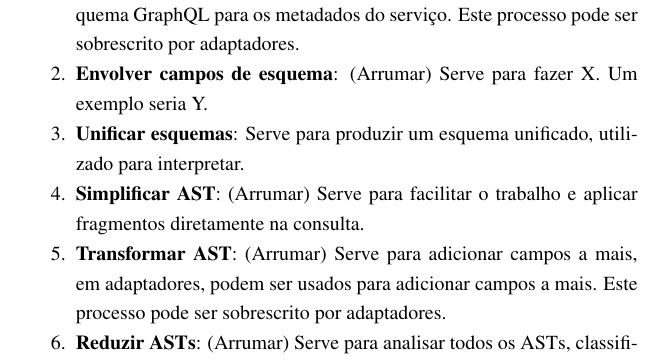
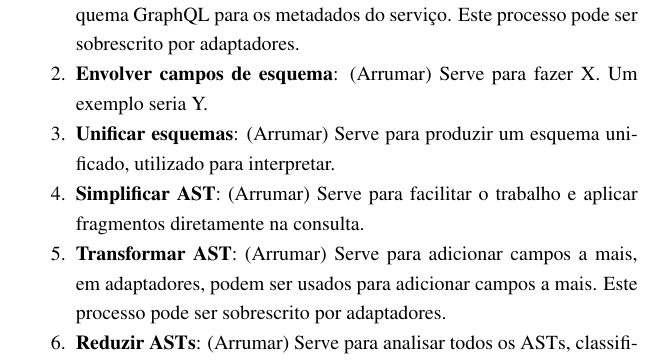
Before and after one commit to mateusmaso/thesis, a LaTeX thesis (index.tex, which reads textual/desenvolvimento/planejamento-de-projeto/index.tex): part of page 53 of 99, cut so that both start at the same text. Compiled offline with pdfLaTeX.

Commit message:
Update on Overleaf.

```diff
--- a/textual/desenvolvimento/planejamento-de-projeto/index.tex
+++ b/textual/desenvolvimento/planejamento-de-projeto/index.tex
@@ -156,7 +156,7 @@ A seguir, é realizada a análise dos dois fluxos de execução descritos na esp
 \begin{enumerate}[noitemsep]
   \item \textbf{Construir esquema para serviço}: (Arrumar) Serve para criar um esquema GraphQL para os metadados do serviço. Este processo pode ser sobrescrito por adaptadores.
   \item \textbf{Envolver campos de esquema}: (Arrumar) Serve para fazer X. Um exemplo seria Y.
-  \item \textbf{Unificar esquemas}: Serve para produzir um esquema unificado, utilizado para interpretar.
+  \item \textbf{Unificar esquemas}: (Arrumar) Serve para produzir um esquema unificado, utilizado para interpretar.
   \item \textbf{Simplificar AST}: (Arrumar) Serve para facilitar o trabalho e aplicar fragmentos diretamente na consulta.
   \item \textbf{Transformar AST}: (Arrumar) Serve para adicionar campos a mais, em adaptadores, podem ser usados para adicionar campos a mais. Este processo pode ser sobrescrito por adaptadores.
   \item \textbf{Reduzir ASTs}: (Arrumar) Serve para analisar todos os ASTs, classificar por heuristicas baseadas em tamanho de dados retornado e requisições.
```
